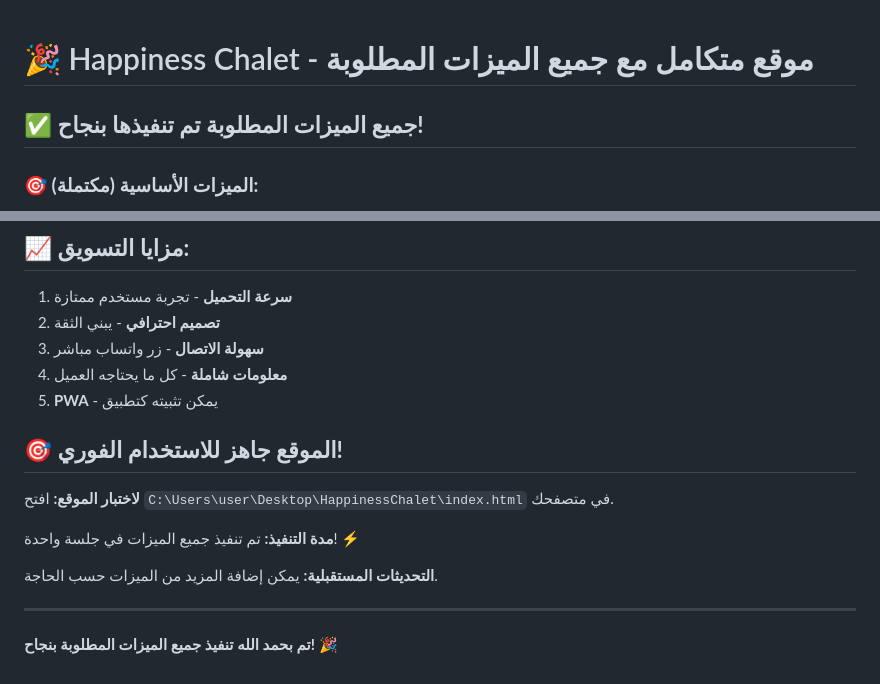
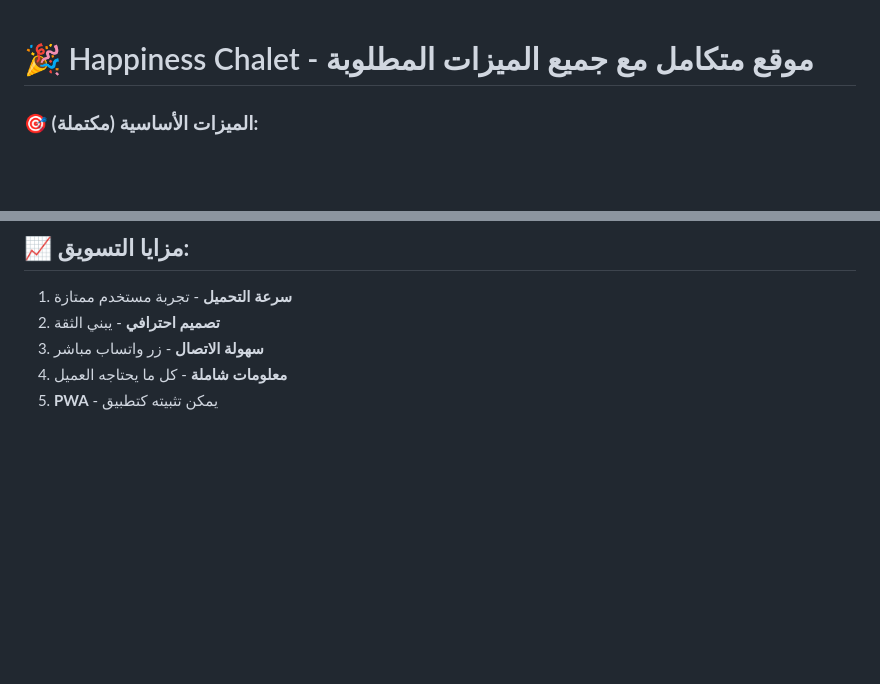
Before and after one commit to OsamaAltairi/Happiness-Chalet, a Markdown page: README_UPDATED.md, 2 parts joined by grey strips. GitHub-like rendering; blank space fills up the shorter version.

```diff
--- a/README_UPDATED.md
+++ b/README_UPDATED.md
@@ -1,7 +1,4 @@
 # 🎉 Happiness Chalet - موقع متكامل مع جميع الميزات المطلوبة
-
-## ✅ **جميع الميزات المطلوبة تم تنفيذها بنجاح!**
-
 ### **🎯 الميزات الأساسية (مكتملة):**
 1. ✅ **موقع تعريفي فاخر** - تصميم RTL متجاوب
 2. ✅ **عرض صور الشاليه** - 11 صورة حقيقية
@@ -155,14 +152,3 @@ HappinessChalet/
 3. **سهولة الاتصال** - زر واتساب مباشر
 4. **معلومات شاملة** - كل ما يحتاجه العميل
 5. **PWA** - يمكن تثبيته كتطبيق
-
-## 🎯 **الموقع جاهز للاستخدام الفوري!**
-
-**لاختبار الموقع:** افتح `C:\Users\user\Desktop\HappinessChalet\index.html` في متصفحك.
-
-**مدة التنفيذ:** تم تنفيذ جميع الميزات في جلسة واحدة! ⚡
-
-**التحديثات المستقبلية:** يمكن إضافة المزيد من الميزات حسب الحاجة.
-
----
-**تم بحمد الله تنفيذ جميع الميزات المطلوبة بنجاح!** 🎉
```
